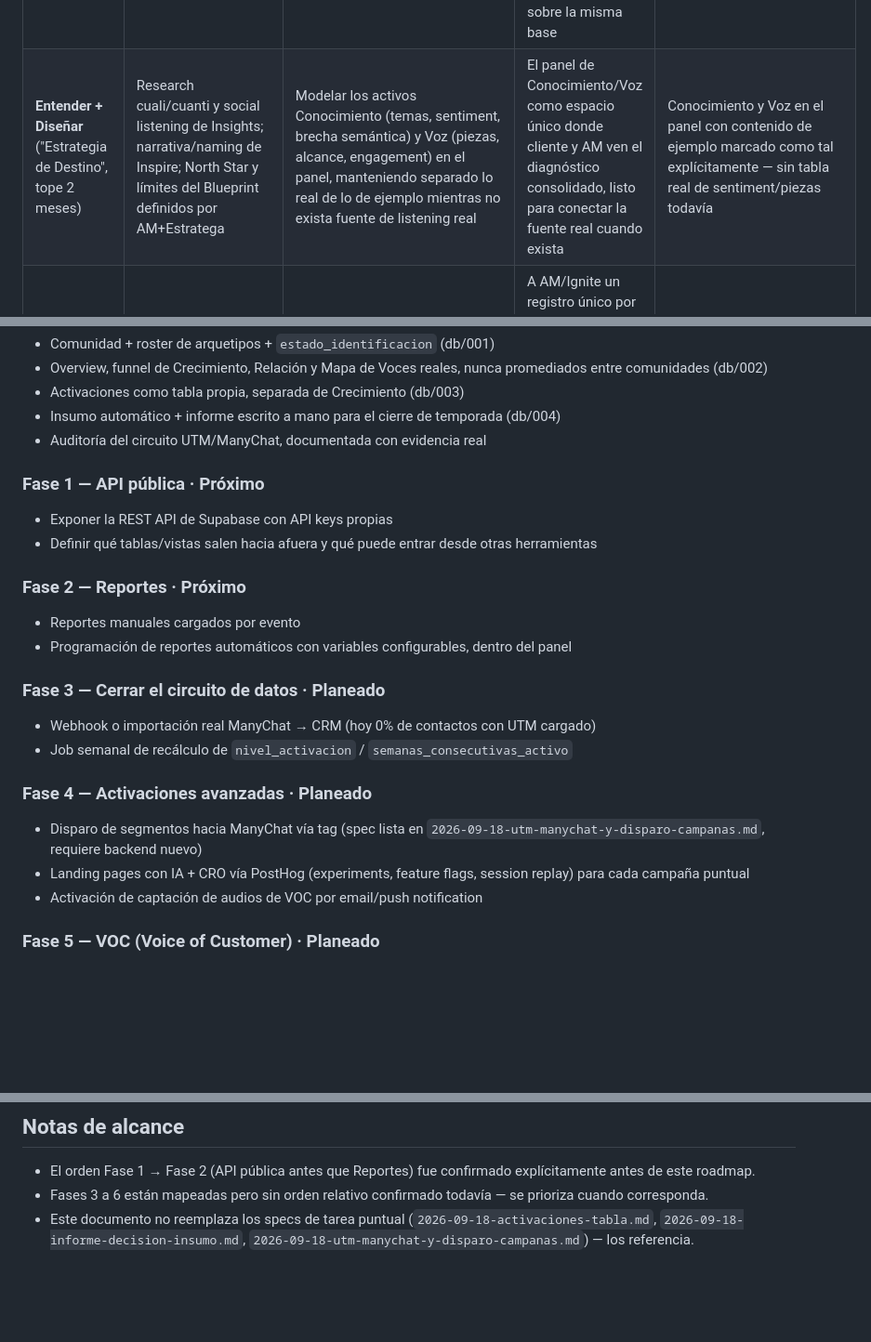
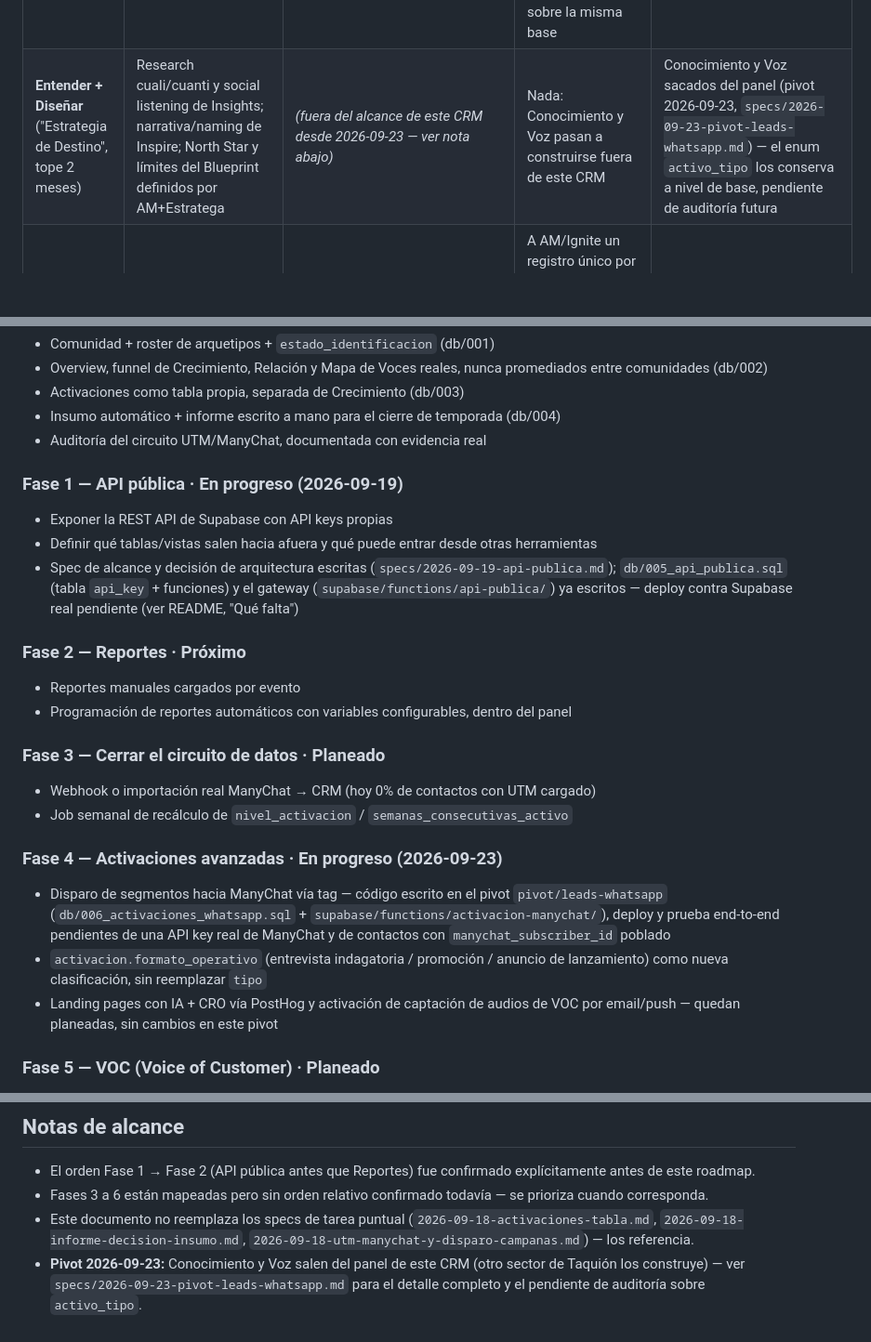
Before and after one commit to MarketingTaquion/CRM-Comunidades, a Markdown page: specs/2026-09-18-roadmap-crm-comunidades.md, 3 parts joined by grey strips. Shown at 93% size. Drawn GitHub-style; blank space fills up the shorter version.

```diff
--- a/specs/2026-09-18-roadmap-crm-comunidades.md
+++ b/specs/2026-09-18-roadmap-crm-comunidades.md
@@ -9,7 +9,7 @@ Fuentes: `SDD-TAQUION/specs/006-crm-comunidades.md`, `SDD-TAQUION/docs/contexto-
 | Etapa | Qué recibo | Mis accionables | Qué entrego a otros equipos | Estado en el CRM hoy |
 |---|---|---|---|---|
 | **Detectar** | Research inicial de Insights (segmentación, encuesta, clustering) y datos crudos de captura (ManyChat/planillas) | Alta de la comunidad (`comunidad`) y su roster de arquetipos (`arquetipo`, exclusión siempre explícita); diseño de `estado_identificacion` para clasificar cada contacto desde el primer punto de contacto | El registro único de la comunidad —reemplaza la planilla suelta— con el roster de arquetipos listo para que Insights/AM lo validen y para que el resto de los activos trabajen sobre la misma base | `comunidad` + `arquetipo` + `estado_identificacion` construidos y aplicados (db/001); alta de comunidad ya documentada (how-to) |
-| **Entender + Diseñar** ("Estrategia de Destino", tope 2 meses) | Research cuali/cuanti y social listening de Insights; narrativa/naming de Inspire; North Star y límites del Blueprint definidos por AM+Estratega | Modelar los activos Conocimiento (temas, sentiment, brecha semántica) y Voz (piezas, alcance, engagement) en el panel, manteniendo separado lo real de lo de ejemplo mientras no exista fuente de listening real | El panel de Conocimiento/Voz como espacio único donde cliente y AM ven el diagnóstico consolidado, listo para conectar la fuente real cuando exista | Conocimiento y Voz en el panel con contenido de ejemplo marcado como tal explícitamente — sin tabla real de sentiment/piezas todavía |
+| **Entender + Diseñar** ("Estrategia de Destino", tope 2 meses) | Research cuali/cuanti y social listening de Insights; narrativa/naming de Inspire; North Star y límites del Blueprint definidos por AM+Estratega | *(fuera del alcance de este CRM desde 2026-09-23 — ver nota abajo)* | Nada: Conocimiento y Voz pasan a construirse fuera de este CRM | Conocimiento y Voz sacados del panel (pivot 2026-09-23, `specs/2026-09-23-pivot-leads-whatsapp.md`) — el enum `activo_tipo` los conserva a nivel de base, pendiente de auditoría futura |
 | **Activar** | Brief y objetivo de negocio de cada campaña (sponsor o marca contratante) de AM + Ignite | Tabla `activacion` propia (nombre, tipo, objetivo, brief, fechas, KPI objetivo/resultado, estado, responsable), separada de Crecimiento; spec de disparo de segmentos hacia ManyChat vía tag; landing pages con IA + CRO vía PostHog para cada campaña; activación de captación de audios de VOC vía email/push notification | A AM/Ignite un registro único por campaña con su propia medición, sin mezclar con el funnel de adquisición; landing pages de campaña con conversión optimizada; la activación que solicita los audios de VOC a los miembros por email o push | Tabla `activacion` aplicada y con RLS (db/003), panel ya lee de ahí (vacío hasta la primera carga real); landing pages con IA/CRO y canal de email/push — todavía no integrados al repo del CRM |
 | **Crecer** | Journey/adquisición vía ManyChat (hoy sin integrar, ver auditoría UTM) y nivel de activación cargado manualmente | Overview (barrio/arquetipo + engagement/abandono/referidos reales por comunidad), funnel de Crecimiento por `estado_identificacion`, Mapa de Voces (vista gobernada, nunca al cliente); auditoría del circuito UTM/ManyChat con evidencia real; sistema de VOC con captación de audios y embeddings para transcripción y búsqueda semántica | A AM/dirección un panel de performance por comunidad (nunca promediado entre comunidades) y el diagnóstico honesto de qué falta para la atribución de canal; a Insights un repositorio de voz de la comunidad transcripto y buscable | Overview + Crecimiento + Relación + Mapa de Voces reales y funcionando (db/002); circuito UTM auditado, documentado como pendiente (0% de contactos con UTM cargado); VOC — no construido todavía |
 | **Cierre de temporada** (transversal, Informe de Decisión Ejecutiva) | Lo cuantitativo ya instrumentado en Crecimiento/Relación al momento del cierre | Vista automática `informe_decision_insumo` (foto acumulada al cierre + actividad de la temporada) y tabla `informe_decision` para que Insights/liderazgo escriban semáforo, aprendizajes y plan de acción a mano | A liderazgo/Insights el insumo numérico listo para el informe, sin fabricar el análisis cualitativo que les corresponde escribir a ellos | `temporada` + `informe_decision` + `informe_decision_insumo` aplicados (db/004); arranca vacío hasta cargar la primera fecha real de temporada |
@@ -23,9 +23,10 @@ Fuentes: `SDD-TAQUION/specs/006-crm-comunidades.md`, `SDD-TAQUION/docs/contexto-
 - Insumo automático + informe escrito a mano para el cierre de temporada (db/004)
 - Auditoría del circuito UTM/ManyChat, documentada con evidencia real
 
-### Fase 1 — API pública · **Próximo**
+### Fase 1 — API pública · **En progreso (2026-09-19)**
 - Exponer la REST API de Supabase con API keys propias
 - Definir qué tablas/vistas salen hacia afuera y qué puede entrar desde otras herramientas
+- Spec de alcance y decisión de arquitectura escritas (`specs/2026-09-19-api-publica.md`); `db/005_api_publica.sql` (tabla `api_key` + funciones) y el gateway (`supabase/functions/api-publica/`) ya escritos — deploy contra Supabase real pendiente (ver README, "Qué falta")
 
 ### Fase 2 — Reportes · **Próximo**
 - Reportes manuales cargados por evento
@@ -35,10 +36,10 @@ Fuentes: `SDD-TAQUION/specs/006-crm-comunidades.md`, `SDD-TAQUION/docs/contexto-
 - Webhook o importación real ManyChat → CRM (hoy 0% de contactos con UTM cargado)
 - Job semanal de recálculo de `nivel_activacion` / `semanas_consecutivas_activo`
 
-### Fase 4 — Activaciones avanzadas · Planeado
-- Disparo de segmentos hacia ManyChat vía tag (spec lista en `2026-09-18-utm-manychat-y-disparo-campanas.md`, requiere backend nuevo)
-- Landing pages con IA + CRO vía PostHog (experiments, feature flags, session replay) para cada campaña puntual
-- Activación de captación de audios de VOC por email/push notification
+### Fase 4 — Activaciones avanzadas · **En progreso (2026-09-23)**
+- Disparo de segmentos hacia ManyChat vía tag — código escrito en el pivot `pivot/leads-whatsapp` (`db/006_activaciones_whatsapp.sql` + `supabase/functions/activacion-manychat/`), deploy y prueba end-to-end pendientes de una API key real de ManyChat y de contactos con `manychat_subscriber_id` poblado
+- `activacion.formato_operativo` (entrevista indagatoria / promoción / anuncio de lanzamiento) como nueva clasificación, sin reemplazar `tipo`
+- Landing pages con IA + CRO vía PostHog y activación de captación de audios de VOC por email/push — quedan planeadas, sin cambios en este pivot
 
 ### Fase 5 — VOC (Voice of Customer) · Planeado
 - Pipeline de audio → transcripción → embeddings → búsqueda semántica
@@ -53,3 +54,4 @@ Fuentes: `SDD-TAQUION/specs/006-crm-comunidades.md`, `SDD-TAQUION/docs/contexto-
 - El orden Fase 1 → Fase 2 (API pública antes que Reportes) fue confirmado explícitamente antes de este roadmap.
 - Fases 3 a 6 están mapeadas pero sin orden relativo confirmado todavía — se prioriza cuando corresponda.
 - Este documento no reemplaza los specs de tarea puntual (`2026-09-18-activaciones-tabla.md`, `2026-09-18-informe-decision-insumo.md`, `2026-09-18-utm-manychat-y-disparo-campanas.md`) — los referencia.
+- **Pivot 2026-09-23:** Conocimiento y Voz salen del panel de este CRM (otro sector de Taquión los construye) — ver `specs/2026-09-23-pivot-leads-whatsapp.md` para el detalle completo y el pendiente de auditoría sobre `activo_tipo`.
```
Also changed, not shown: README.md (+19 -2 lines), specs/2026-09-23-pivot-leads-whatsapp.md (added, +49 -0 lines).
